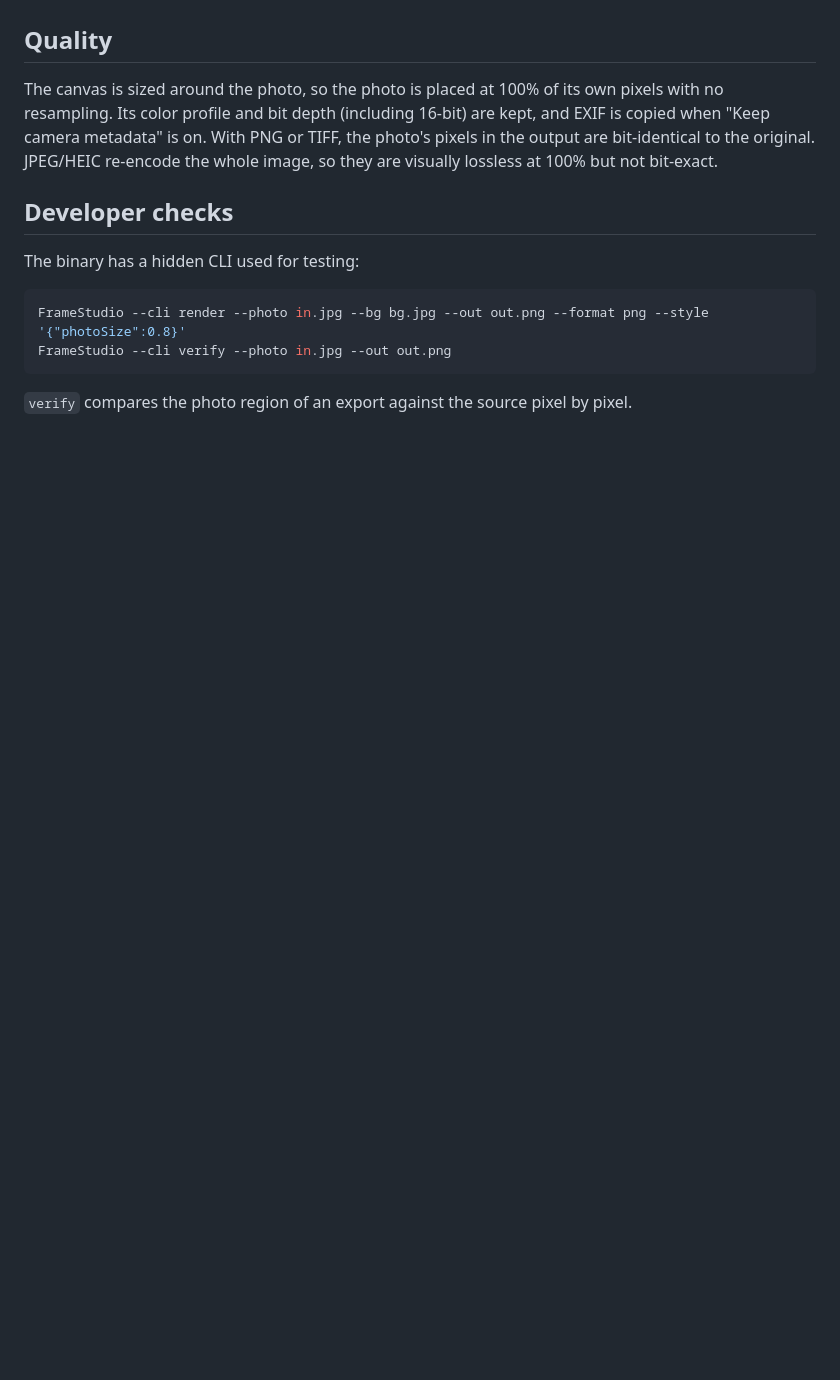
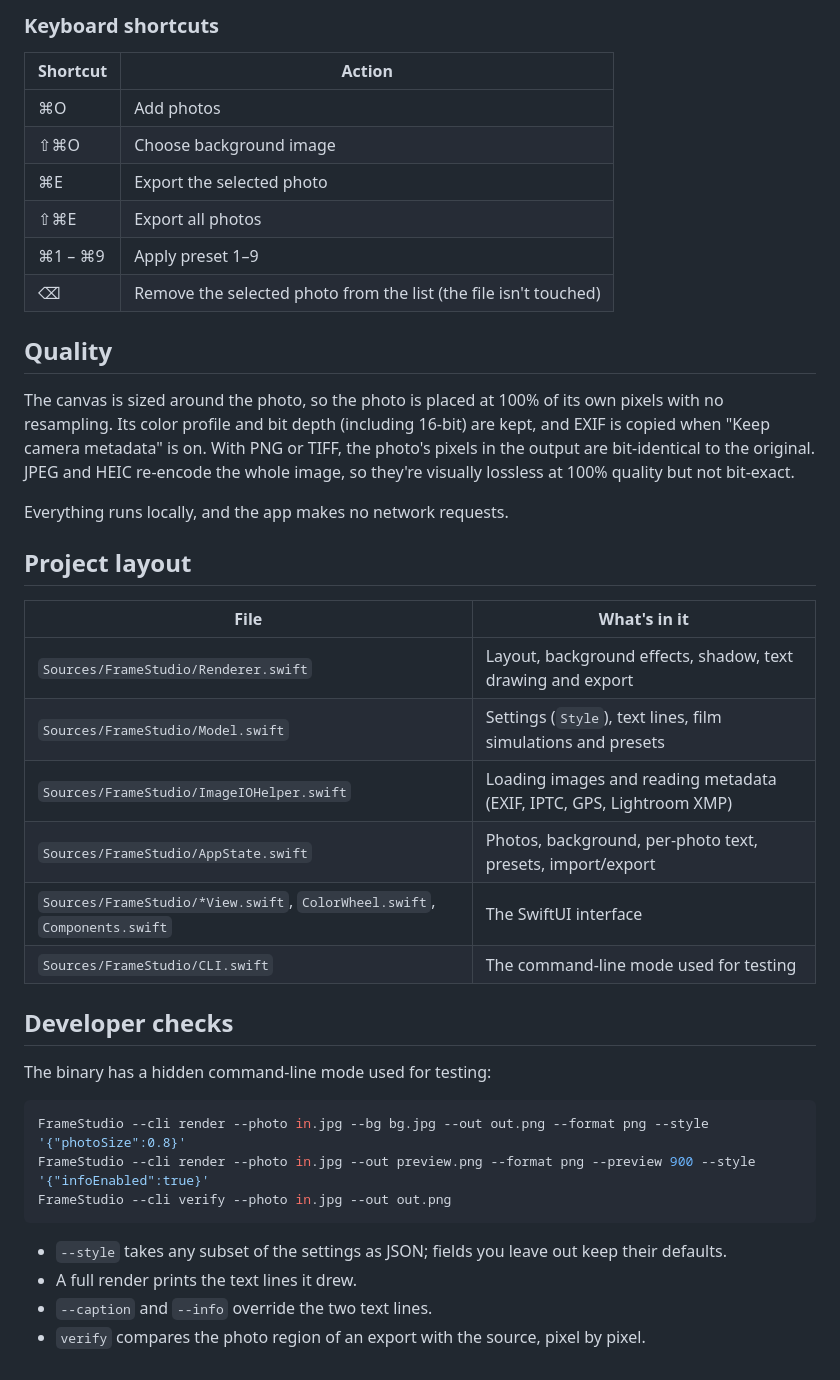
Before and after one commit to EmanuelNk/frame-studio, a Markdown page: README.md, the part around one of its changes. Drawn GitHub-style; blank space fills up the shorter version.

````diff
--- a/README.md
+++ b/README.md
@@ -35,18 +51,45 @@ Needs the Xcode Command Line Tools (Swift 5.9+). Produces `Frame Studio.app` nex
+### Keyboard shortcuts
+
+| Shortcut | Action |
+| --- | --- |
+| ⌘O | Add photos |
+| ⇧⌘O | Choose background image |
+| ⌘E | Export the selected photo |
+| ⇧⌘E | Export all photos |
+| ⌘1 – ⌘9 | Apply preset 1–9 |
+| ⌫ | Remove the selected photo from the list (the file isn't touched) |
 
 ## Quality
 
 The canvas is sized around the photo, so the photo is placed at 100% of its own pixels with no resampling.
 Its color profile and bit depth (including 16-bit) are kept, and EXIF is copied when "Keep camera metadata" is on.
-With PNG or TIFF, the photo's pixels in the output are bit-identical to the original. JPEG/HEIC re-encode the
-whole image, so they are visually lossless at 100% but not bit-exact.
+With PNG or TIFF, the photo's pixels in the output are bit-identical to the original. JPEG and HEIC re-encode the
+whole image, so they're visually lossless at 100% quality but not bit-exact.
+
+Everything runs locally, and the app makes no network requests.
+
+## Project layout
+
+| File | What's in it |
+| --- | --- |
+| `Sources/FrameStudio/Renderer.swift` | Layout, background effects, shadow, text drawing and export |
+| `Sources/FrameStudio/Model.swift` | Settings (`Style`), text lines, film simulations and presets |
+| `Sources/FrameStudio/ImageIOHelper.swift` | Loading images and reading metadata (EXIF, IPTC, GPS, Lightroom XMP) |
+| `Sources/FrameStudio/AppState.swift` | Photos, background, per-photo text, presets, import/export |
+| `Sources/FrameStudio/*View.swift`, `ColorWheel.swift`, `Components.swift` | The SwiftUI interface |
+| `Sources/FrameStudio/CLI.swift` | The command-line mode used for testing |
 
 ## Developer checks
 
-The binary has a hidden CLI used for testing:
+The binary has a hidden command-line mode used for testing:
 
 ```bash
 FrameStudio --cli render --photo in.jpg --bg bg.jpg --out out.png --format png --style '{"photoSize":0.8}'
+FrameStudio --cli render --photo in.jpg --out preview.png --format png --preview 900 --style '{"infoEnabled":true}'
 FrameStudio --cli verify --photo in.jpg --out out.png
 ```
 
-`verify` compares the photo region of an export against the source pixel by pixel.
+- `--style` takes any subset of the settings as JSON; fields you leave out keep their defaults.
+- A full render prints the text lines it drew.
+- `--caption` and `--info` override the two text lines.
+- `verify` compares the photo region of an export with the source, pixel by pixel.
````
Also changed, not shown: other parts of README.md (+36 -20 lines), docs/screenshot.png.
